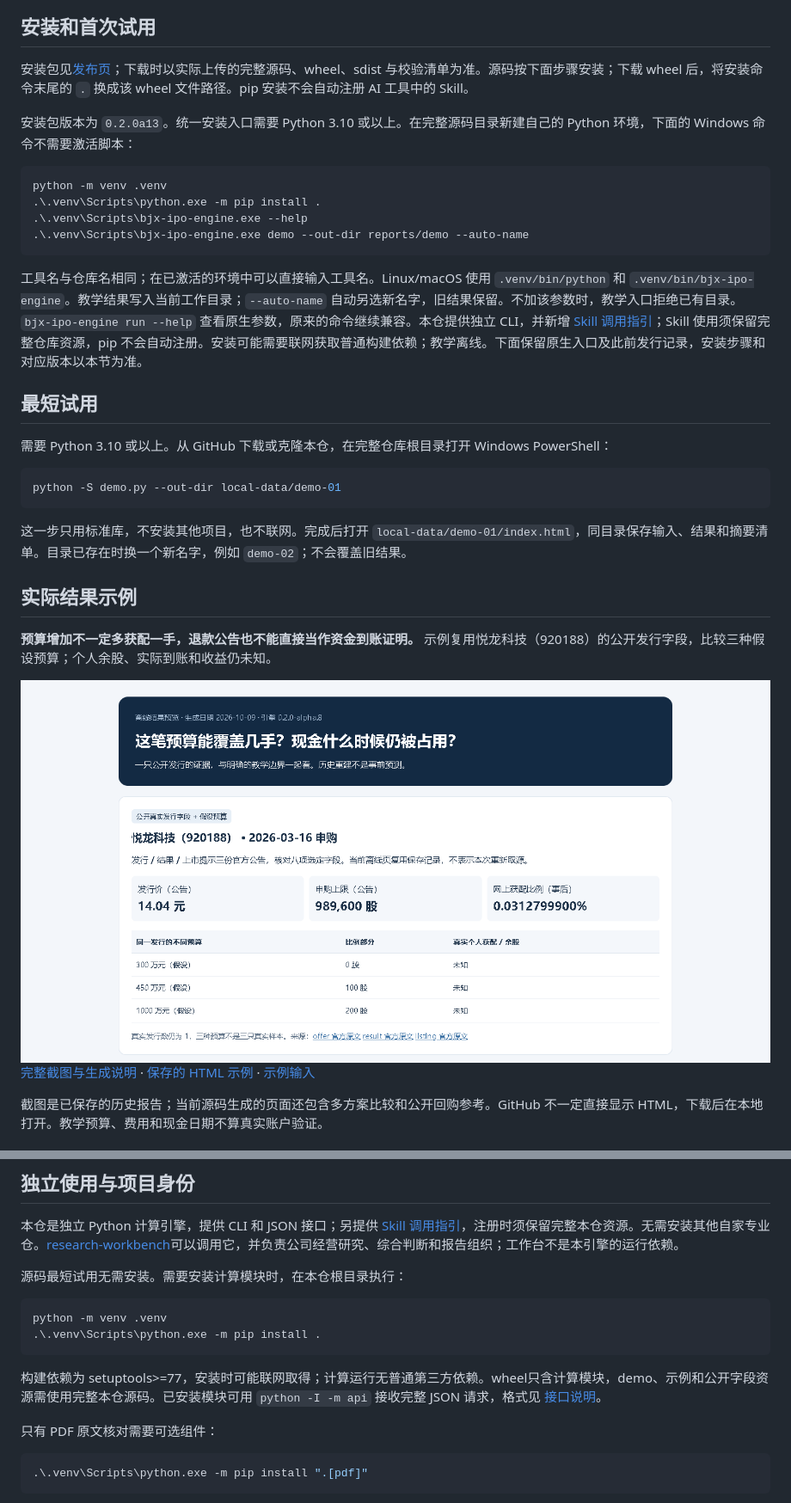
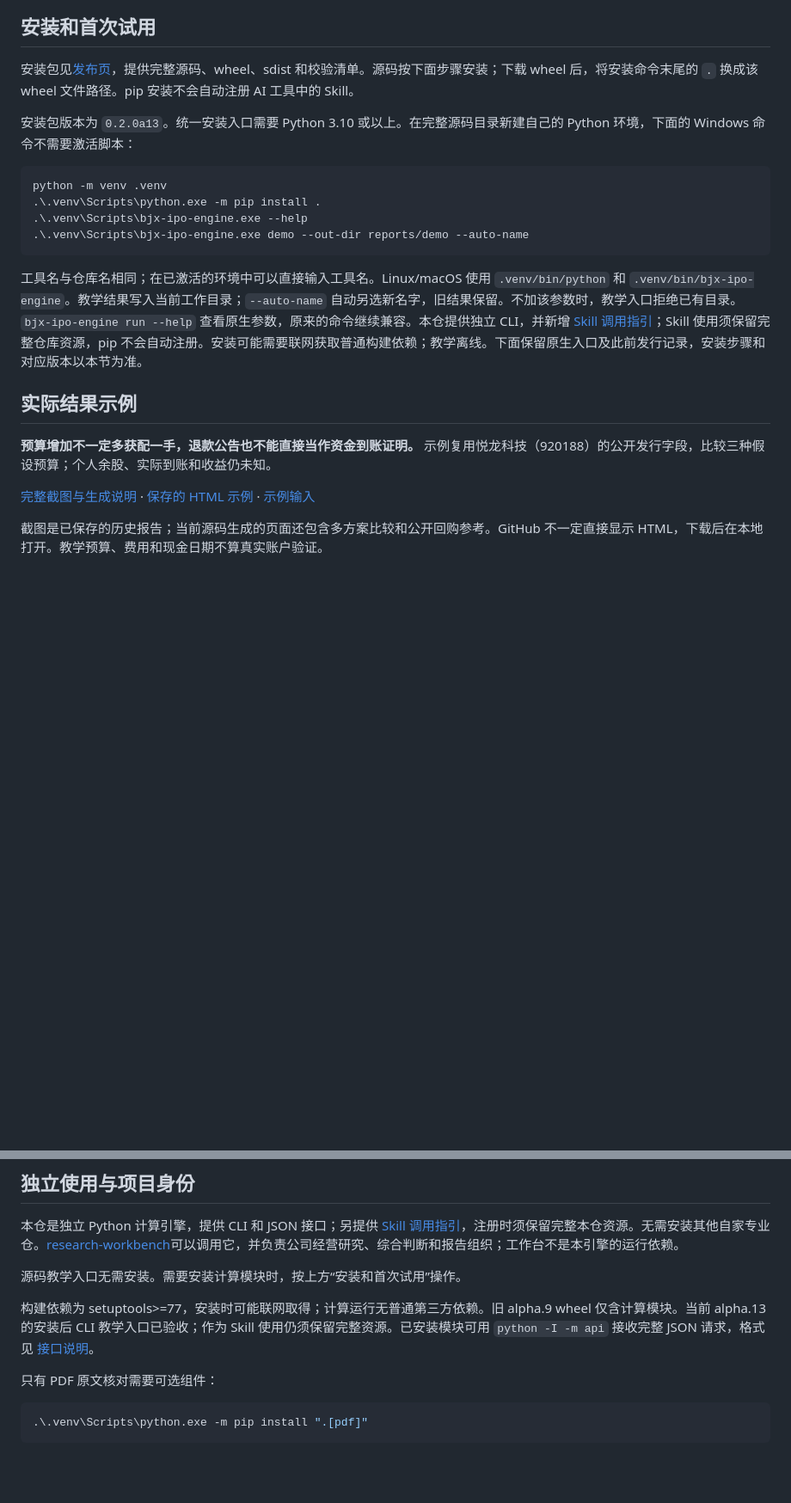
Before and after one commit to KILING-TASI/bjx-ipo-engine, a Markdown page: README.md, 2 parts joined by grey strips. Shown at 86% size. GitHub-like rendering; blank space fills up the shorter version.

````diff
--- a/README.md
+++ b/README.md
@@ -24,7 +28,7 @@
 
 ## 安装和首次试用
 
-安装包见[发布页](https://github.com/KILING-TASI/bjx-ipo-engine/releases/tag/v0.2.0-alpha.13)；下载时以实际上传的完整源码、wheel、sdist 与校验清单为准。源码按下面步骤安装；下载 wheel 后，将安装命令末尾的 `.` 换成该 wheel 文件路径。pip 安装不会自动注册 AI 工具中的 Skill。
+安装包见[发布页](https://github.com/KILING-TASI/bjx-ipo-engine/releases/tag/v0.2.0-alpha.13)，提供完整源码、wheel、sdist 和校验清单。源码按下面步骤安装；下载 wheel 后，将安装命令末尾的 `.` 换成该 wheel 文件路径。pip 安装不会自动注册 AI 工具中的 Skill。
 
 安装包版本为 `0.2.0a13`。统一安装入口需要 Python 3.10 或以上。在完整源码目录新建自己的 Python 环境，下面的 Windows 命令不需要激活脚本：
 
@@ -37,21 +41,10 @@ python -m venv .venv
 
 工具名与仓库名相同；在已激活的环境中可以直接输入工具名。Linux/macOS 使用 `.venv/bin/python` 和 `.venv/bin/bjx-ipo-engine`。教学结果写入当前工作目录；`--auto-name` 自动另选新名字，旧结果保留。不加该参数时，教学入口拒绝已有目录。`bjx-ipo-engine run --help` 查看原生参数，原来的命令继续兼容。本仓提供独立 CLI，并新增 [Skill 调用指引](SKILL.md)；Skill 使用须保留完整仓库资源，pip 不会自动注册。安装可能需要联网获取普通构建依赖；教学离线。下面保留原生入口及此前发行记录，安装步骤和对应版本以本节为准。
 
-## 最短试用
-
-需要 Python 3.10 或以上。从 GitHub 下载或克隆本仓，在完整仓库根目录打开 Windows PowerShell：
-
-```powershell
-python -S demo.py --out-dir local-data/demo-01
-```
-
-这一步只用标准库，不安装其他项目，也不联网。完成后打开 `local-data/demo-01/index.html`，同目录保存输入、结果和摘要清单。目录已存在时换一个新名字，例如 `demo-02`；不会覆盖旧结果。
 
 ## 实际结果示例
 
 **预算增加不一定多获配一手，退款公告也不能直接当作资金到账证明。** 示例复用悦龙科技（920188）的公开发行字段，比较三种假设预算；个人余股、实际到账和收益仍未知。
-
-<img src="docs/screenshots/first-screen.png" alt="悦龙科技公开字段与假设预算对比的实际报告截图，2026-10-09" width="900">
 
 [完整截图与生成说明](docs/preview-guide.md) · [保存的 HTML 示例](docs/preview/index.html) · [示例输入](docs/preview/input.json)
 
@@ -76,14 +69,9 @@ python -S demo.py --out-dir local-data/demo-01
 
 本仓是独立 Python 计算引擎，提供 CLI 和 JSON 接口；另提供 [Skill 调用指引](SKILL.md)，注册时须保留完整本仓资源。无需安装其他自家专业仓。[research-workbench](https://github.com/KILING-TASI/research-workbench)可以调用它，并负责公司经营研究、综合判断和报告组织；工作台不是本引擎的运行依赖。
 
-源码最短试用无需安装。需要安装计算模块时，在本仓根目录执行：
+源码教学入口无需安装。需要安装计算模块时，按上方“安装和首次试用”操作。
 
-```powershell
-python -m venv .venv
-.\.venv\Scripts\python.exe -m pip install .
-```
-
-构建依赖为 setuptools>=77，安装时可能联网取得；计算运行无普通第三方依赖。wheel只含计算模块，demo、示例和公开字段资源需使用完整本仓源码。已安装模块可用 `python -I -m api` 接收完整 JSON 请求，格式见 [接口说明](docs/workbench-contract.md)。
+构建依赖为 setuptools>=77，安装时可能联网取得；计算运行无普通第三方依赖。旧 alpha.9 wheel 仅含计算模块。当前 alpha.13 的安装后 CLI 教学入口已验收；作为 Skill 使用仍须保留完整资源。已安装模块可用 `python -I -m api` 接收完整 JSON 请求，格式见 [接口说明](docs/workbench-contract.md)。
 
 只有 PDF 原文核对需要可选组件：
 
````
Also changed, not shown: other parts of README.md (+5 -1 lines).
